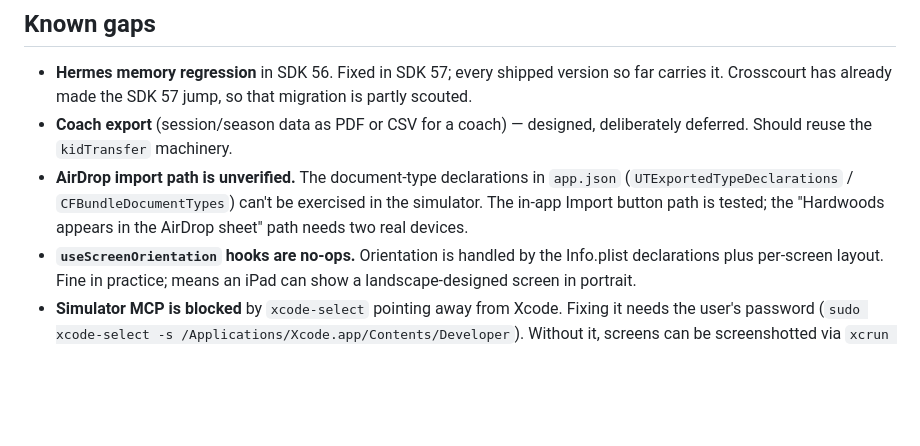
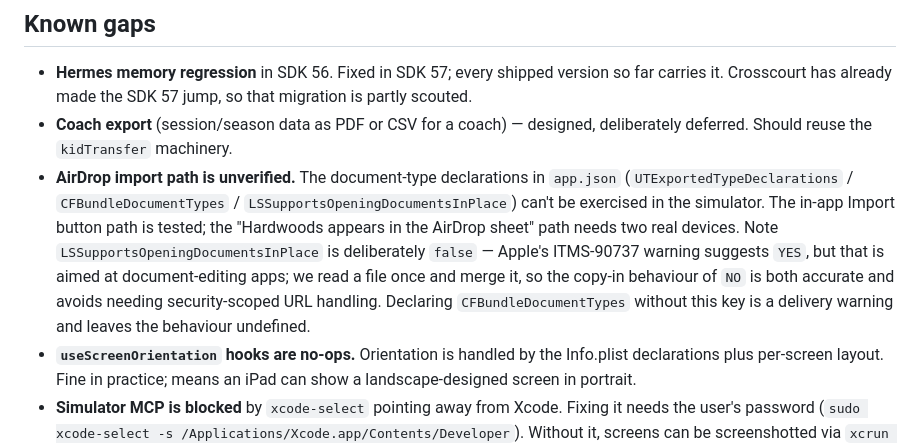
Before and after one commit to radioactivesob/hardwoods, a Markdown page: DESIGN.md, the part around the change. Drawn GitHub-style; blank space fills up the shorter version.

Commit message:
Note the document-opening configuration in DESIGN.md
Co-Authored-By: Claude Fable 5 <noreply@anthropic.com>

```diff
--- a/DESIGN.md
+++ b/DESIGN.md
@@ -171,9 +171,15 @@ the status bar. Sources live in `appstore/`, output in `appstore/marketing/`.
 - **Coach export** (session/season data as PDF or CSV for a coach) — designed,
   deliberately deferred. Should reuse the `kidTransfer` machinery.
 - **AirDrop import path is unverified.** The document-type declarations in
-  `app.json` (`UTExportedTypeDeclarations` / `CFBundleDocumentTypes`) can't be
-  exercised in the simulator. The in-app Import button path is tested; the
-  "Hardwoods appears in the AirDrop sheet" path needs two real devices.
+  `app.json` (`UTExportedTypeDeclarations` / `CFBundleDocumentTypes` /
+  `LSSupportsOpeningDocumentsInPlace`) can't be exercised in the simulator. The
+  in-app Import button path is tested; the "Hardwoods appears in the AirDrop
+  sheet" path needs two real devices. Note `LSSupportsOpeningDocumentsInPlace`
+  is deliberately `false` — Apple's ITMS-90737 warning suggests `YES`, but that
+  is aimed at document-editing apps; we read a file once and merge it, so the
+  copy-in behaviour of `NO` is both accurate and avoids needing security-scoped
+  URL handling. Declaring `CFBundleDocumentTypes` without this key is a delivery
+  warning and leaves the behaviour undefined.
 - **`useScreenOrientation` hooks are no-ops.** Orientation is handled by the
   Info.plist declarations plus per-screen layout. Fine in practice; means an
   iPad can show a landscape-designed screen in portrait.
```
